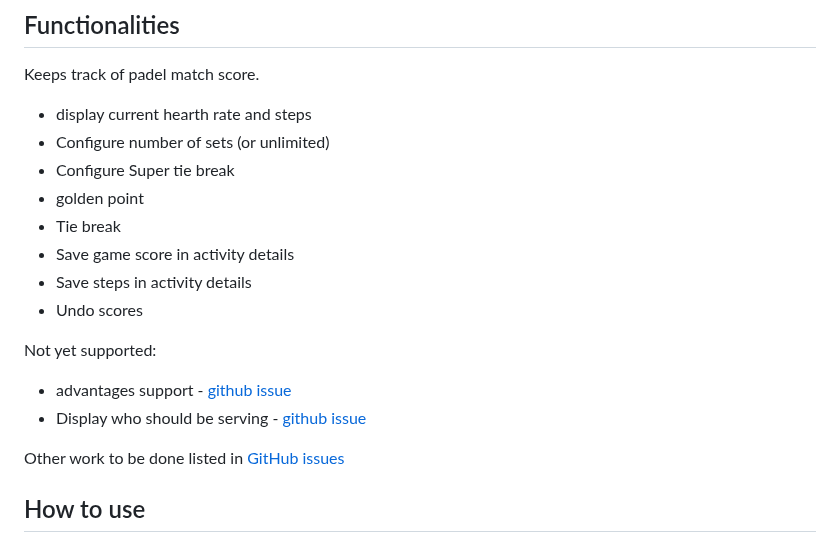
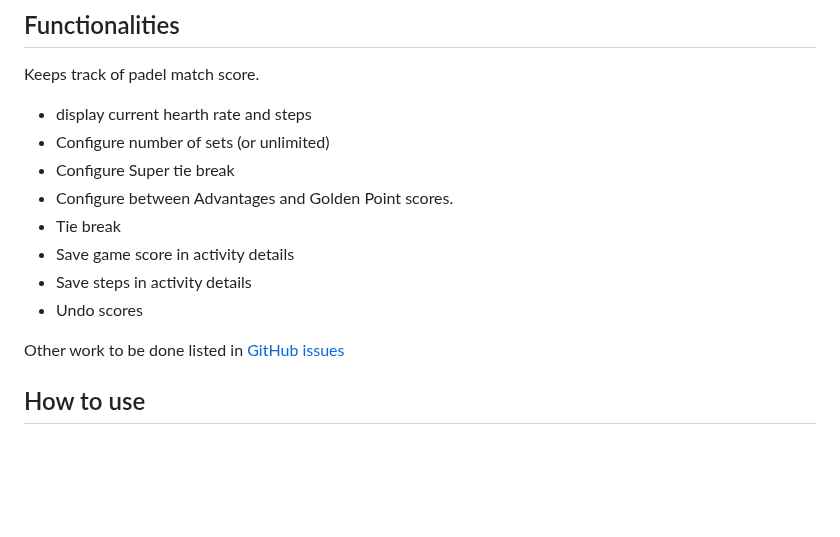
Before and after one commit to pedrorijo91/garmin-padel, a Markdown page: README.md, the part around one of its changes. Rendered like a GitHub page; blank space fills up the shorter version.

```diff
--- a/README.md
+++ b/README.md
@@ -9,16 +9,11 @@ Keeps track of padel match score.
 * display current hearth rate and steps
 * Configure number of sets (or unlimited)
 * Configure Super tie break
-* golden point
+* Configure between Advantages and Golden Point scores.
 * Tie break
 * Save game score in activity details
 * Save steps in activity details
 * Undo scores
-
-Not yet supported:
-
-* advantages support - [github issue](https://github.com/pedrorijo91/garmin-padel/issues/1)
-* Display who should be serving - [github issue](https://github.com/pedrorijo91/garmin-padel/issues/11)
 
 Other work to be done listed in [GitHub issues](https://github.com/pedrorijo91/garmin-padel/issues)
 
```
Also changed, not shown: other parts of README.md (+12 -1 lines), screenshots/menu_golden.jpeg (added), screenshots/score_advantage.jpeg (added), 6 other files.
